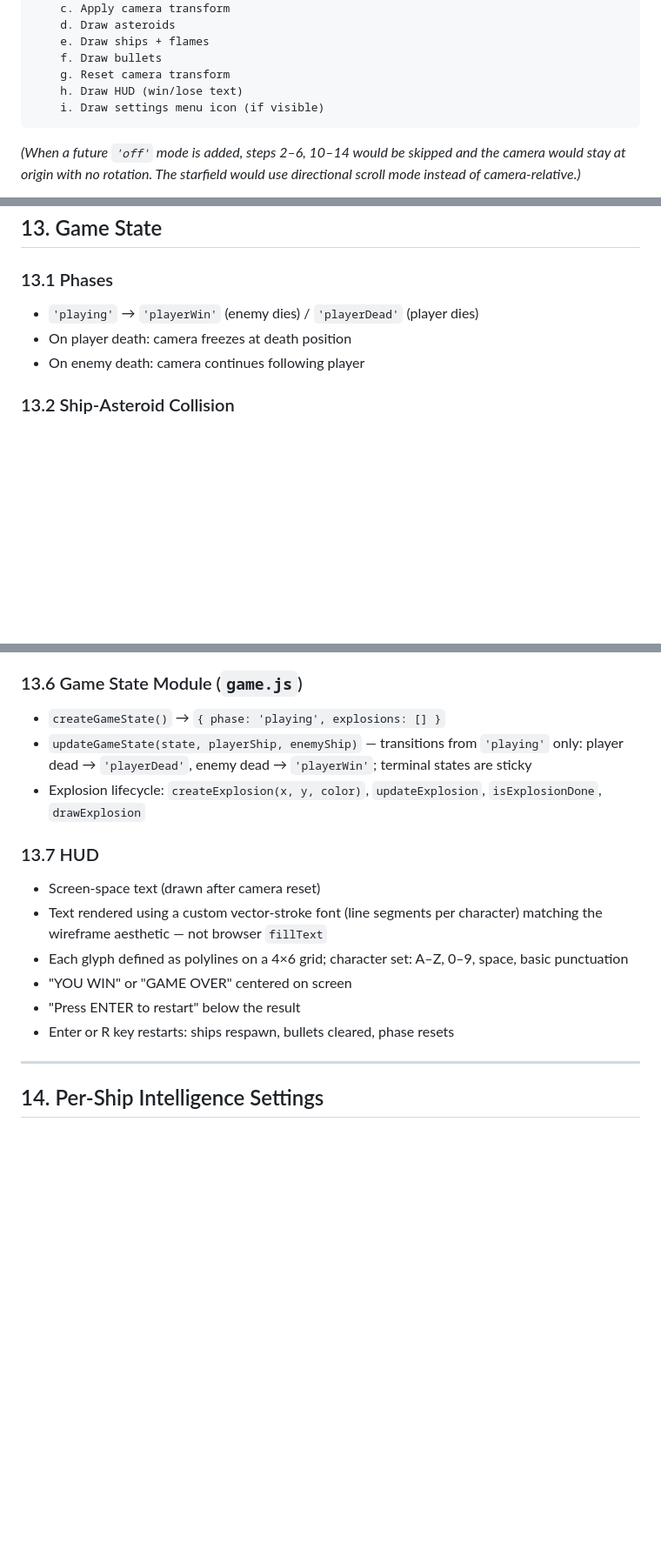
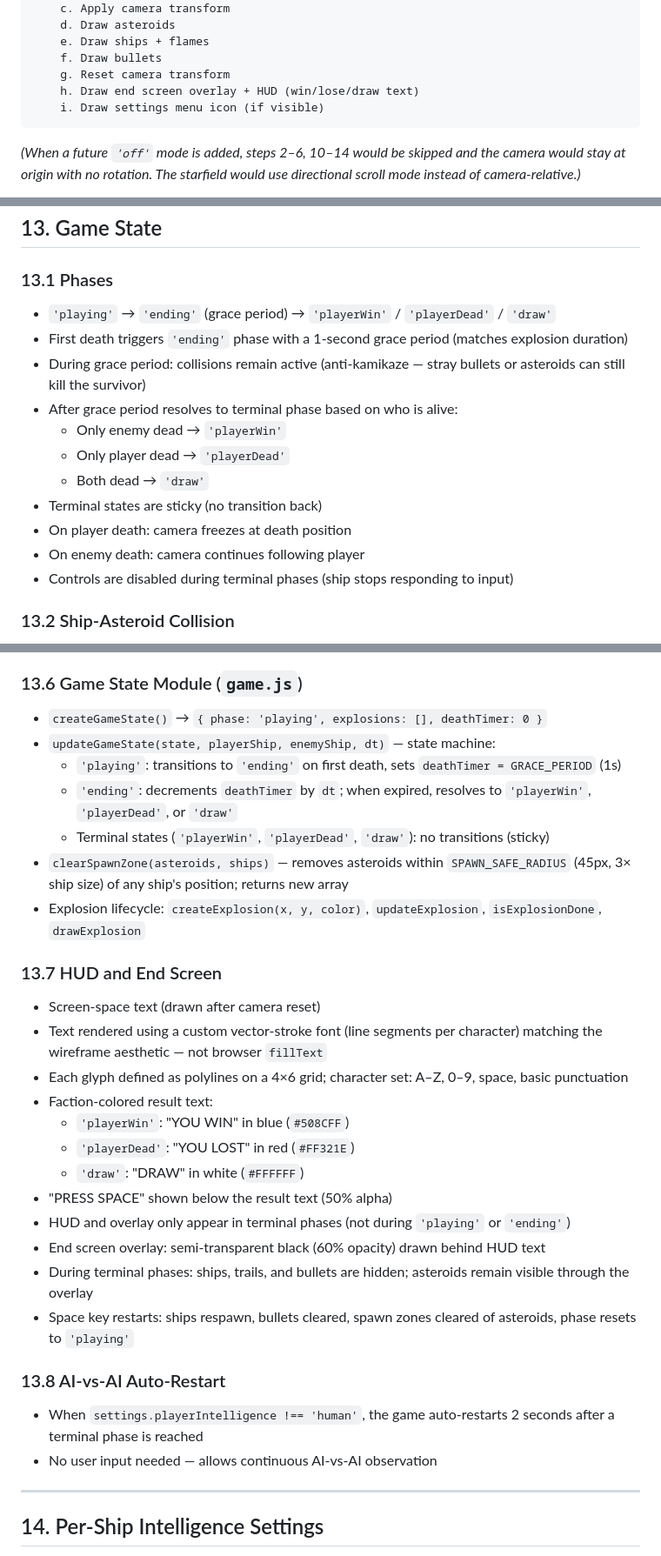
Before and after one commit to k0der/SpaceInvaders, a Markdown page: SPEC.md, 3 parts joined by grey strips. Shown at 87% size. GitHub-like rendering; blank space fills up the shorter version.

````diff
--- a/SPEC.md
+++ b/SPEC.md
@@ -362,7 +362,7 @@ Each frame (`requestAnimationFrame` callback):
     e. Draw ships + flames
     f. Draw bullets
     g. Reset camera transform
-    h. Draw HUD (win/lose text)
+    h. Draw end screen overlay + HUD (win/lose/draw text)
     i. Draw settings menu icon (if visible)
 ```
 
@@ -847,9 +847,17 @@ the algorithm evolves.
 
 ### 13.1 Phases
 
-- `'playing'` → `'playerWin'` (enemy dies) / `'playerDead'` (player dies)
+- `'playing'` → `'ending'` (grace period) → `'playerWin'` / `'playerDead'` / `'draw'`
+- First death triggers `'ending'` phase with a 1-second grace period (matches explosion duration)
+- During grace period: collisions remain active (anti-kamikaze — stray bullets or asteroids can still kill the survivor)
+- After grace period resolves to terminal phase based on who is alive:
+  - Only enemy dead → `'playerWin'`
+  - Only player dead → `'playerDead'`
+  - Both dead → `'draw'`
+- Terminal states are sticky (no transition back)
 - On player death: camera freezes at death position
 - On enemy death: camera continues following player
+- Controls are disabled during terminal phases (ship stops responding to input)
 
 ### 13.2 Ship-Asteroid Collision
 
@@ -883,18 +891,33 @@ the algorithm evolves.
 
 ### 13.6 Game State Module (`game.js`)
 
-- `createGameState()` → `{ phase: 'playing', explosions: [] }`
-- `updateGameState(state, playerShip, enemyShip)` — transitions from `'playing'` only: player dead → `'playerDead'`, enemy dead → `'playerWin'`; terminal states are sticky
+- `createGameState()` → `{ phase: 'playing', explosions: [], deathTimer: 0 }`
+- `updateGameState(state, playerShip, enemyShip, dt)` — state machine:
+  - `'playing'`: transitions to `'ending'` on first death, sets `deathTimer = GRACE_PERIOD` (1s)
+  - `'ending'`: decrements `deathTimer` by `dt`; when expired, resolves to `'playerWin'`, `'playerDead'`, or `'draw'`
+  - Terminal states (`'playerWin'`, `'playerDead'`, `'draw'`): no transitions (sticky)
+- `clearSpawnZone(asteroids, ships)` — removes asteroids within `SPAWN_SAFE_RADIUS` (45px, 3× ship size) of any ship's position; returns new array
 - Explosion lifecycle: `createExplosion(x, y, color)`, `updateExplosion`, `isExplosionDone`, `drawExplosion`
 
-### 13.7 HUD
+### 13.7 HUD and End Screen
 
 - Screen-space text (drawn after camera reset)
 - Text rendered using a custom vector-stroke font (line segments per character) matching the wireframe aesthetic — not browser `fillText`
 - Each glyph defined as polylines on a 4×6 grid; character set: A–Z, 0–9, space, basic punctuation
-- "YOU WIN" or "GAME OVER" centered on screen
-- "Press ENTER to restart" below the result
-- Enter or R key restarts: ships respawn, bullets cleared, phase resets
+- Faction-colored result text:
+  - `'playerWin'`: "YOU WIN" in blue (`#508CFF`)
+  - `'playerDead'`: "YOU LOST" in red (`#FF321E`)
+  - `'draw'`: "DRAW" in white (`#FFFFFF`)
+- "PRESS SPACE" shown below the result text (50% alpha)
+- HUD and overlay only appear in terminal phases (not during `'playing'` or `'ending'`)
+- End screen overlay: semi-transparent black (60% opacity) drawn behind HUD text
+- During terminal phases: ships, trails, and bullets are hidden; asteroids remain visible through the overlay
+- Space key restarts: ships respawn, bullets cleared, spawn zones cleared of asteroids, phase resets to `'playing'`
+
+### 13.8 AI-vs-AI Auto-Restart
+
+- When `settings.playerIntelligence !== 'human'`, the game auto-restarts 2 seconds after a terminal phase is reached
+- No user input needed — allows continuous AI-vs-AI observation
 
 ---
 
````
Also changed, not shown: other parts of SPEC.md (+1 -1 lines), TODO.md (+15 -10 lines).
